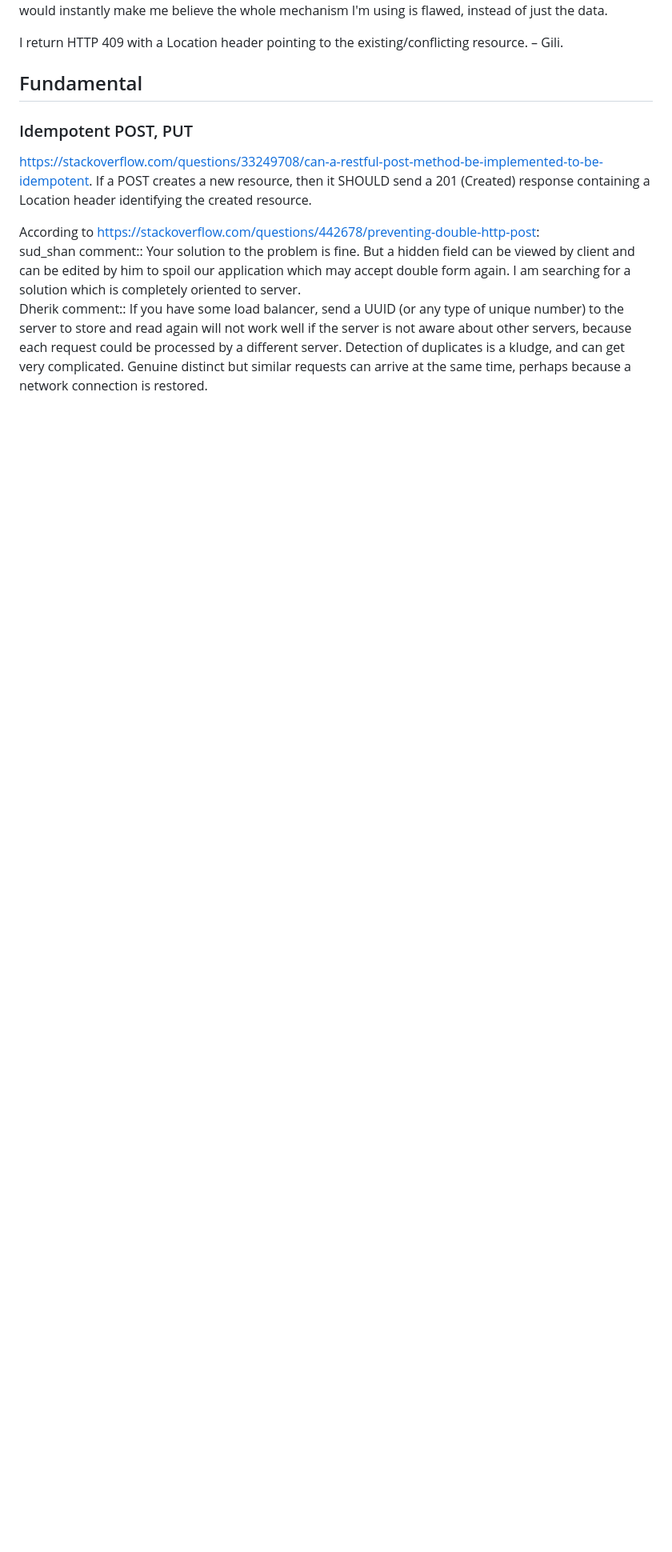
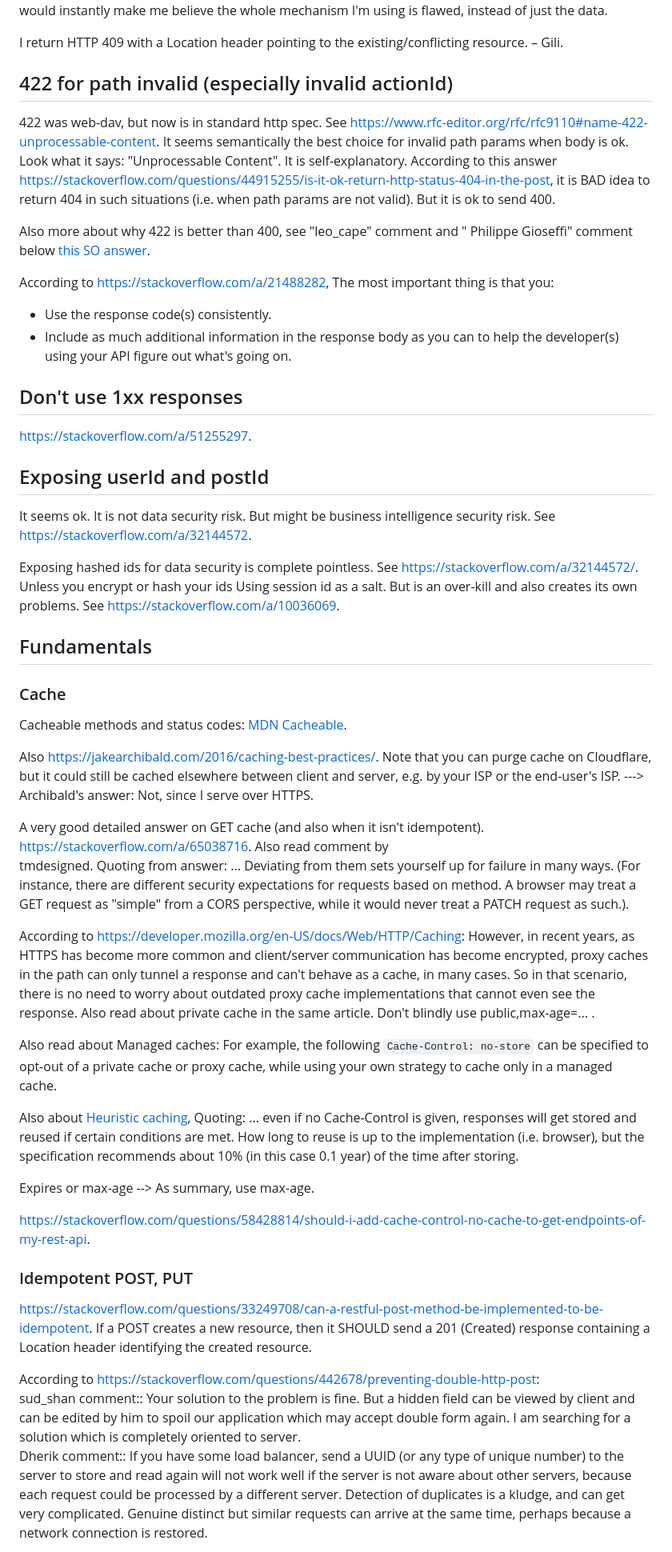
Before and after one commit to agBeta/nevis, a Markdown page: self-documentation/REST.md, the part around one of its changes. Shown at 80% size. Drawn GitHub-style; blank space fills up the shorter version.

Commit message:
update self-documentation

```diff
--- a/self-documentation/REST.md
+++ b/self-documentation/REST.md
@@ -22,7 +22,60 @@ I return HTTP 409 with a Location header pointing to the existing/conflicting re
 
 </br>
 
-## Fundamental
+## 422 for path invalid (especially invalid actionId)
+
+422 was web-dav, but now is in standard http spec. See https://www.rfc-editor.org/rfc/rfc9110#name-422-unprocessable-content.
+It seems semantically the best choice for invalid path params when body is ok. Look what it says: "Unprocessable Content". It is self-explanatory.
+According to this answer https://stackoverflow.com/questions/44915255/is-it-ok-return-http-status-404-in-the-post, it is BAD idea to return 404 in such situations (i.e. when path params are not valid). But it is ok to send 400.
+
+Also more about why 422 is better than 400, see "leo_cape" comment and "
+Philippe Gioseffi" comment below [this SO answer](https://stackoverflow.com/a/52363900/22969951).
+
+According to https://stackoverflow.com/a/21488282, The most important thing is that you:
+- Use the response code(s) consistently.
+- Include as much additional information in the response body as you can to help the developer(s) using your API figure out what's going on.
+
+## Don't use 1xx responses
+https://stackoverflow.com/a/51255297.
+
+</br>
+
+## Exposing userId and postId
+It seems ok. It is not data security risk. But might be business intelligence security risk. See https://stackoverflow.com/a/32144572.
+
+Exposing hashed ids for data security is complete pointless. See https://stackoverflow.com/a/32144572/. Unless you encrypt or hash your ids Using session id as a salt. But is an over-kill and also creates its own problems. See https://stackoverflow.com/a/10036069.
+
+
+</br>
+
+## Fundamentals
+
+### Cache
+Cacheable methods and status codes: [MDN Cacheable](https://developer.mozilla.org/en-US/docs/Glossary/Cacheable).
+
+Also https://jakearchibald.com/2016/caching-best-practices/.
+Note that you can purge cache on Cloudflare, but it could still be cached elsewhere between client and server, e.g. by your ISP or the end-user's ISP. ---> Archibald's answer: Not, since I serve over HTTPS.
+
+A very good detailed answer on GET cache (and also when it isn't idempotent). https://stackoverflow.com/a/65038716. Also read comment by
+tmdesigned. Quoting from answer:
+... Deviating from them sets yourself up for failure in many ways. (For instance, there are different security expectations for requests based on method. A browser may treat a GET request as "simple" from a CORS perspective, while it would never treat a PATCH request as such.).
+
+
+According to https://developer.mozilla.org/en-US/docs/Web/HTTP/Caching:
+However, in recent years, as HTTPS has become more common and client/server communication has become encrypted, proxy caches in the path can only tunnel a response and can't behave as a cache, in many cases. So in that scenario, there is no need to worry about outdated proxy cache implementations that cannot even see the response.
+Also read about private cache in the same article. Don't blindly use public,max-age=... .
+
+Also read about Managed caches: For example, the following `Cache-Control: no-store` can be specified to opt-out of a private cache or proxy cache, while using your own strategy to cache only in a managed cache.
+
+Also about [Heuristic caching](https://developer.mozilla.org/en-US/docs/Web/HTTP/Caching#heuristic_caching), Quoting:
+... even if no Cache-Control is given, responses will get stored and reused if certain conditions are met.
+How long to reuse is up to the implementation (i.e. browser), but the specification recommends about 10% (in this case 0.1 year) of the time after storing.
+
+Expires or max-age --> As summary, use max-age.
+
+https://stackoverflow.com/questions/58428814/should-i-add-cache-control-no-cache-to-get-endpoints-of-my-rest-api.
+
+</br>
 
 ### Idempotent POST, PUT
 
```
Also changed, not shown: other parts of self-documentation/REST.md (+12 -0 lines), self-documentation/database.md (+4 -0 lines), self-documentation/third-party-packages.md (+11 -0 lines).
